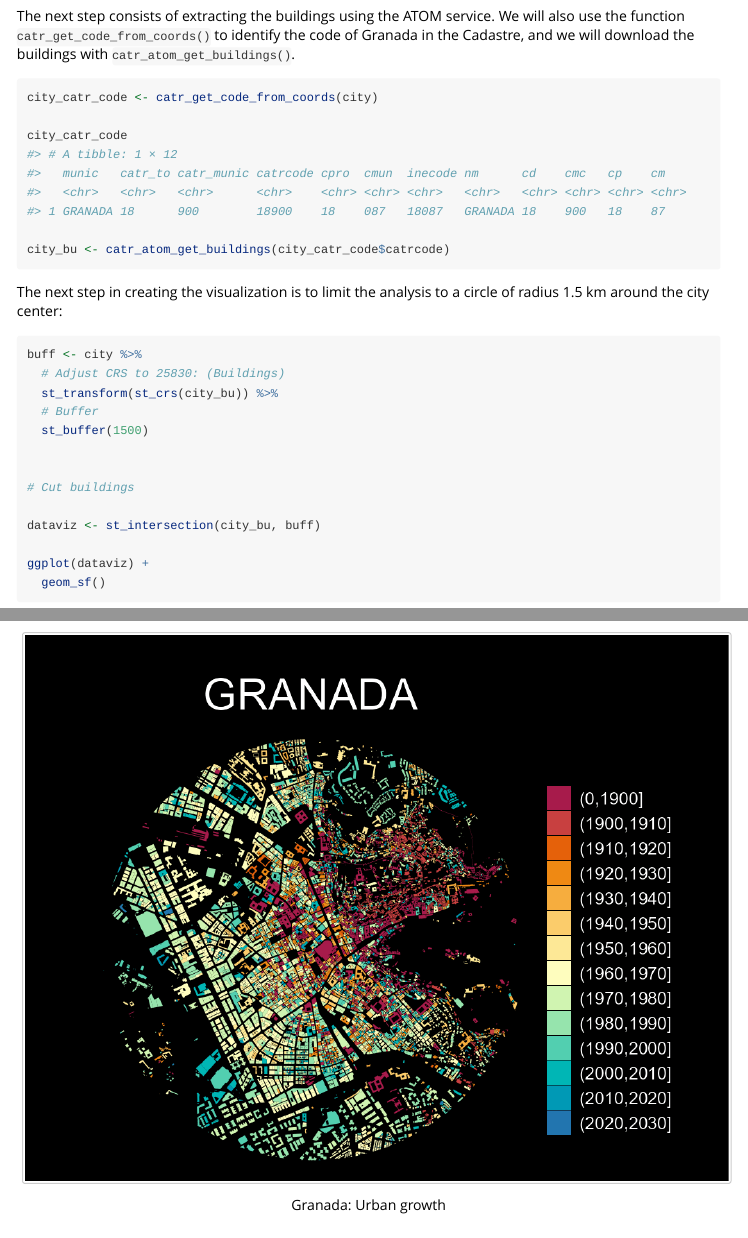
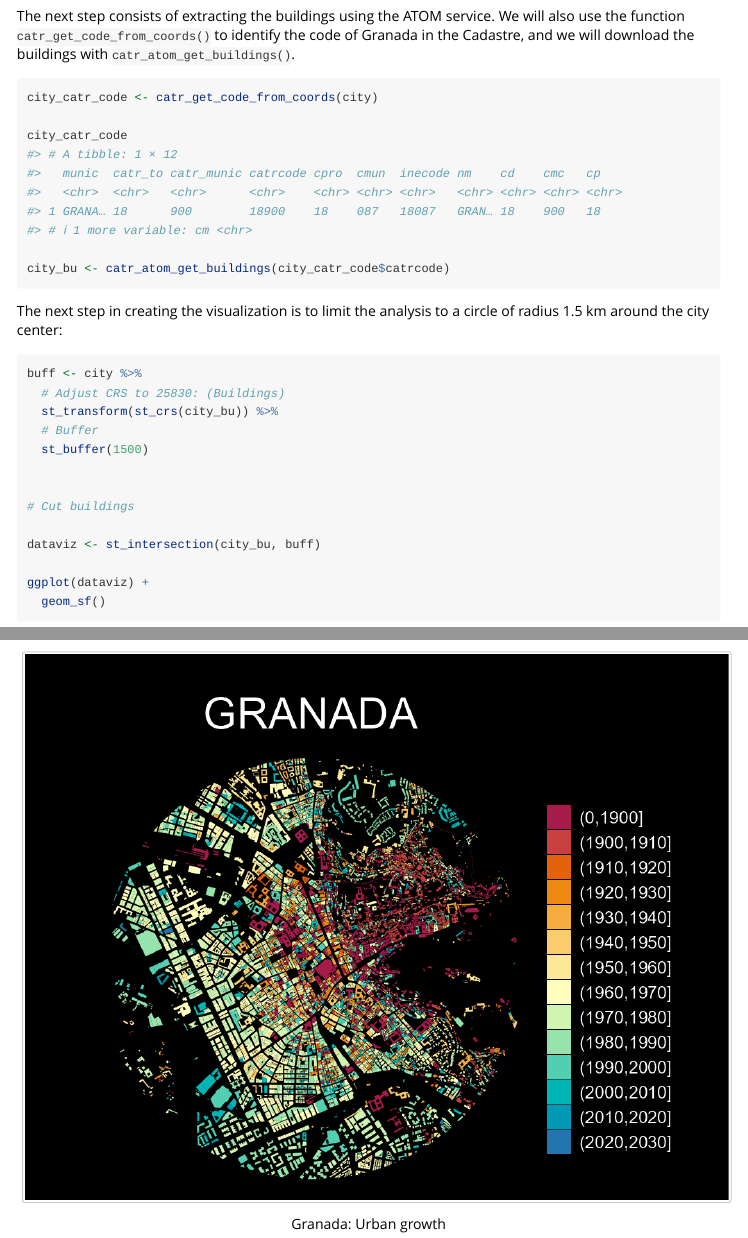
Before and after one commit to rOpenSpain/CatastRo, an R Markdown document (vignettes/CatastRo.Rmd): the page in a window 1100 px wide, from 2820 px down, and a second part further down, joined at a grey line. Rendered offline with R 4.5, knitr and Pandoc, with nearby package versions.

Commit message:
Update docs with pkgdev

````diff
--- a/codemeta.json
+++ b/codemeta.json
@@ -273,7 +273,7 @@
   },
   "isPartOf": "https://ropenspain.es/",
   "keywords": ["catastro", "cran", "cran-r", "gis", "maps", "r", "r-package", "ropenspain", "rstats", "spain", "spatial", "static-tiles"],
-  "fileSize": "1356.645KB",
+  "fileSize": "1378.459KB",
   "citation": [
     {
       "@type": "SoftwareSourceCode",
--- a/vignettes/CatastRo.Rmd
+++ b/vignettes/CatastRo.Rmd
@@ -155,9 +155,10 @@
 
 city_catr_code
 #> # A tibble: 1 × 12
-#>   munic   catr_to catr_munic catrcode cpro  cmun  inecode nm      cd    cmc   cp    cm
-#>   <chr>   <chr>   <chr>      <chr>    <chr> <chr> <chr>   <chr>   <chr> <chr> <chr> <chr>
-#> 1 GRANADA 18      900        18900    18    087   18087   GRANADA 18    900   18    87
+#>   munic  catr_to catr_munic catrcode cpro  cmun  inecode nm    cd    cmc   cp
+#>   <chr>  <chr>   <chr>      <chr>    <chr> <chr> <chr>   <chr> <chr> <chr> <chr>
+#> 1 GRANA… 18      900        18900    18    087   18087   GRAN… 18    900   18
+#> # ℹ 1 more variable: cm <chr>
 
 city_bu <- catr_atom_get_buildings(city_catr_code$catrcode)
 ```
````
Also changed, not shown: data-raw/catr_srs_values.R (+2 -2 lines), README.md, vignettes/dviz-1.png, vignettes/minimal-1.png, vignettes/ovcservice.Rmd (line endings or trailing spaces), vignettes/santbernabeu-1.png, 3 other files.
